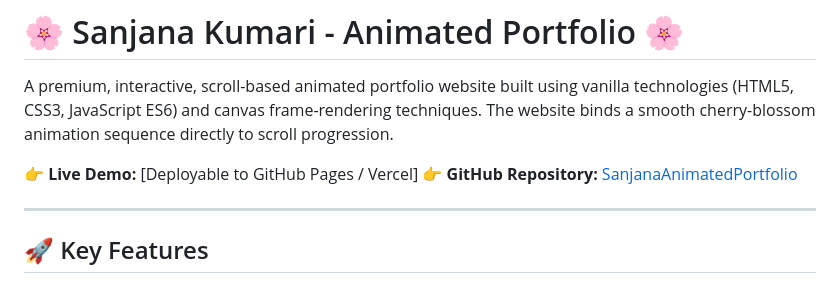
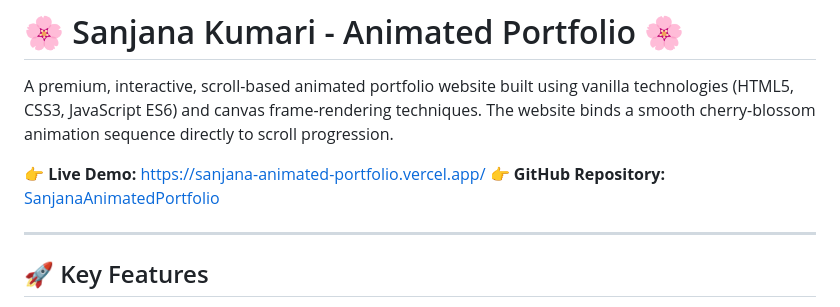
Before and after one commit to sanjana22032005-cmd/SanjanaAnimatedPortfolio, a Markdown page: README.md, the part around the change. Drawn GitHub-style.

```diff
--- a/README.md
+++ b/README.md
@@ -2,7 +2,7 @@
 
 A premium, interactive, scroll-based animated portfolio website built using vanilla technologies (HTML5, CSS3, JavaScript ES6) and canvas frame-rendering techniques. The website binds a smooth cherry-blossom animation sequence directly to scroll progression.
 
-👉 **Live Demo:** [Deployable to GitHub Pages / Vercel]
+👉 **Live Demo:** https://sanjana-animated-portfolio.vercel.app/
 👉 **GitHub Repository:** [SanjanaAnimatedPortfolio](https://github.com/sanjana22032005-cmd/SanjanaAnimatedPortfolio)
 
 ---
```
